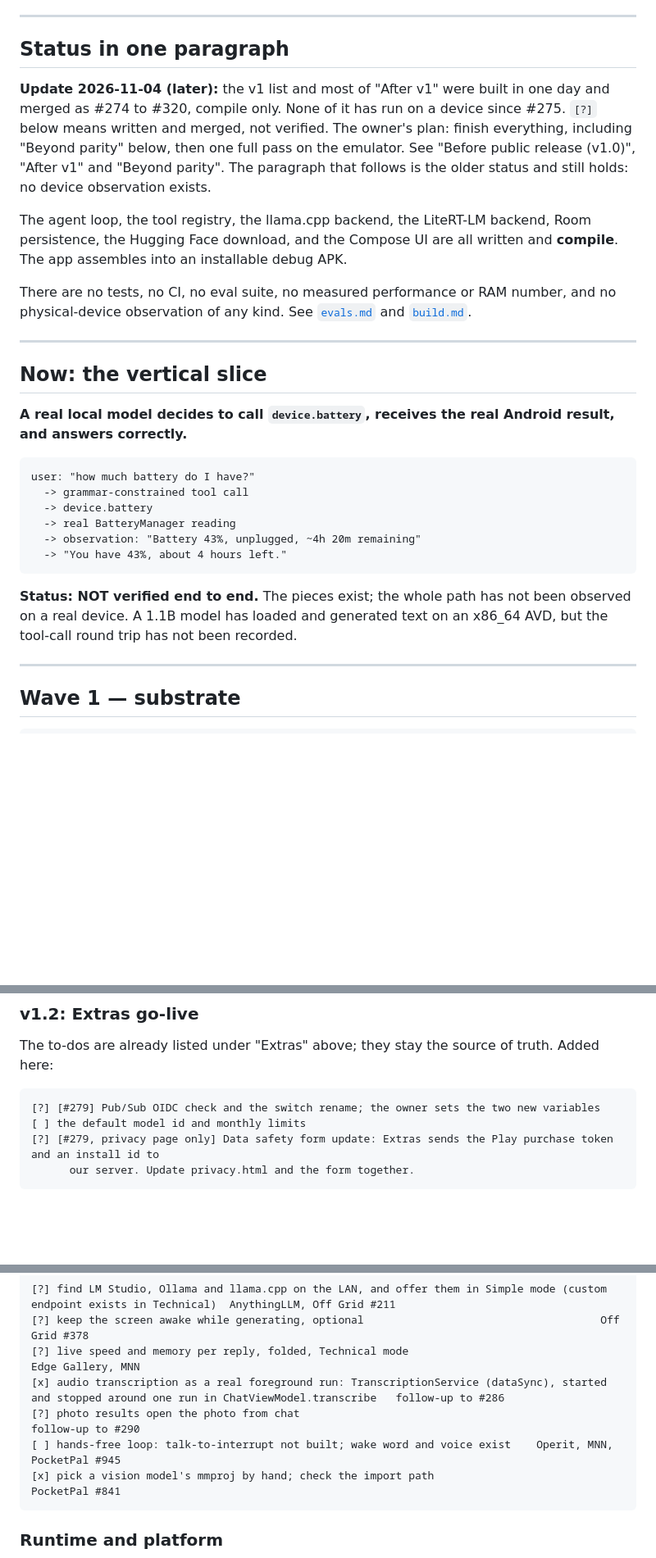
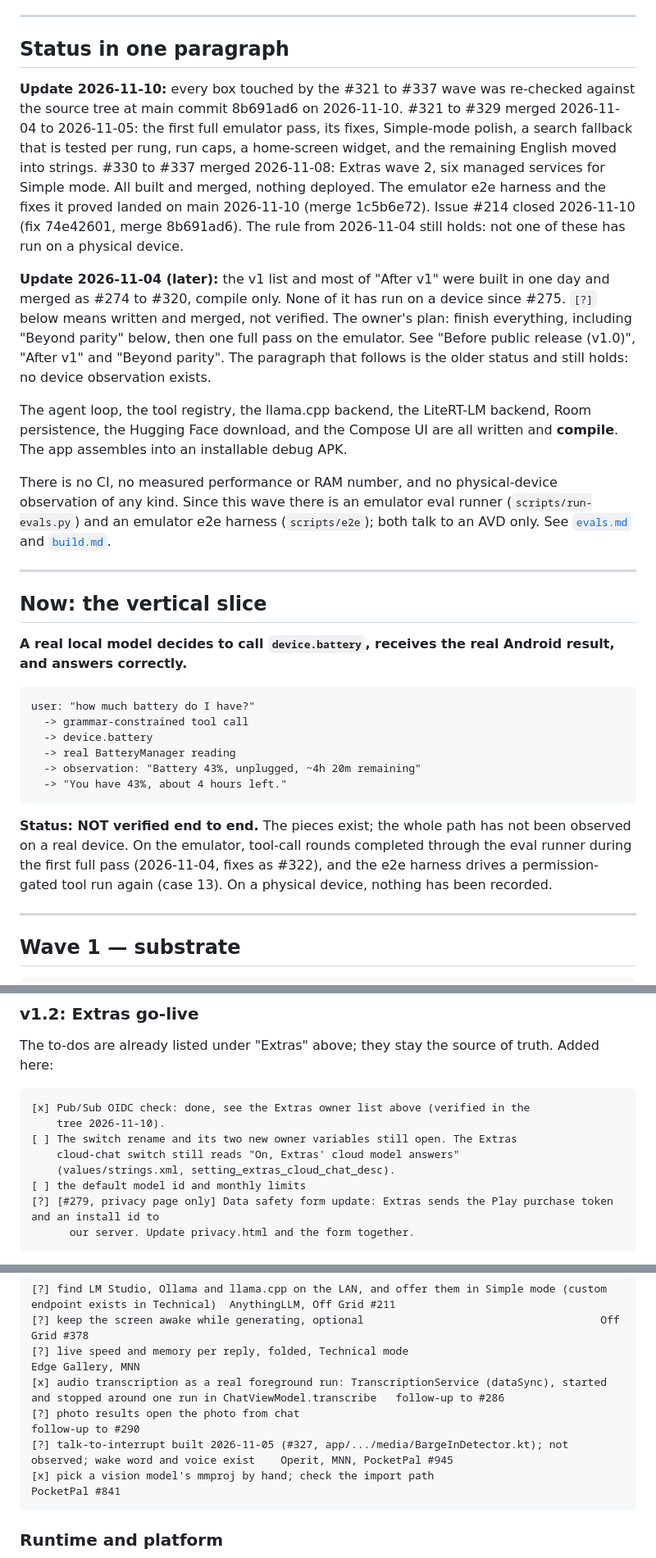
Before and after one commit to riceharvest/LocalIntelligence, a Markdown page: docs/roadmap.md, 3 parts joined by grey strips. Shown at 82% size. Drawn GitHub-style; blank space fills up the shorter version.

````diff
--- a/docs/roadmap.md
+++ b/docs/roadmap.md
@@ -9,15 +9,18 @@ box says so rather than staying green.
 
 ## Status in one paragraph
 
+**Update 2026-11-10:** every box touched by the #321 to #337 wave was re-checked against the source tree at main commit 8b691ad6 on 2026-11-10. #321 to #329 merged 2026-11-04 to 2026-11-05: the first full emulator pass, its fixes, Simple-mode polish, a search fallback that is tested per rung, run caps, a home-screen widget, and the remaining English moved into strings. #330 to #337 merged 2026-11-08: Extras wave 2, six managed services for Simple mode. All built and merged, nothing deployed. The emulator e2e harness and the fixes it proved landed on main 2026-11-10 (merge 1c5b6e72). Issue #214 closed 2026-11-10 (fix 74e42601, merge 8b691ad6). The rule from 2026-11-04 still holds: not one of these has run on a physical device.
+
 **Update 2026-11-04 (later):** the v1 list and most of "After v1" were built in one day and merged as #274 to #320, compile only. None of it has run on a device since #275. `[?]` below means written and merged, not verified. The owner's plan: finish everything, including "Beyond parity" below, then one full pass on the emulator. See "Before public release (v1.0)", "After v1" and "Beyond parity". The paragraph that follows is the older status and still holds: no device observation exists.
 
 The agent loop, the tool registry, the llama.cpp backend, the LiteRT-LM backend,
 Room persistence, the Hugging Face download, and the Compose UI are all written
 and **compile**. The app assembles into an installable debug APK.
 
-There are no tests, no CI, no eval suite, no measured performance or RAM number, and no
-physical-device observation of any kind. See [`evals.md`](evals.md) and
-[`build.md`](build.md).
+There is no CI, no measured performance or RAM number, and no physical-device
+observation of any kind. Since this wave there is an emulator eval runner
+(`scripts/run-evals.py`) and an emulator e2e harness (`scripts/e2e`); both talk
+to an AVD only. See [`evals.md`](evals.md) and [`build.md`](build.md).
 
 ---
 
@@ -36,8 +39,10 @@ user: "how much battery do I have?"
 ```
 
 **Status: NOT verified end to end.** The pieces exist; the whole path has not
-been observed on a real device. A 1.1B model has loaded and generated text on an
-x86_64 AVD, but the tool-call round trip has not been recorded.
+been observed on a real device. On the emulator, tool-call rounds completed
+through the eval runner during the first full pass (2026-11-04, fixes as #322),
+and the e2e harness drives a permission-gated tool run again (case 13). On a
+physical device, nothing has been recorded.
 
 ---
 
@@ -573,7 +610,11 @@ The to-dos are already listed under "Extras" above; they stay the source of trut
 Added here:
 
 ```
-[?] [#279] Pub/Sub OIDC check and the switch rename; the owner sets the two new variables
+[x] Pub/Sub OIDC check: done, see the Extras owner list above (verified in the
+    tree 2026-11-10).
+[ ] The switch rename and its two new owner variables still open. The Extras
+    cloud-chat switch still reads "On, Extras' cloud model answers"
+    (values/strings.xml, setting_extras_cloud_chat_desc).
 [ ] the default model id and monthly limits
 [?] [#279, privacy page only] Data safety form update: Extras sends the Play purchase token and an install id to
       our server. Update privacy.html and the form together.
@@ -661,7 +702,7 @@ Checked against the code on 2026-11-04. Already present, so not listed: schedule
 [?] live speed and memory per reply, folded, Technical mode                              Edge Gallery, MNN
 [x] audio transcription as a real foreground run: TranscriptionService (dataSync), started and stopped around one run in ChatViewModel.transcribe   follow-up to #286
 [?] photo results open the photo from chat                                               follow-up to #290
-[ ] hands-free loop: talk-to-interrupt not built; wake word and voice exist    Operit, MNN, PocketPal #945
+[?] talk-to-interrupt built 2026-11-05 (#327, app/.../media/BargeInDetector.kt); not observed; wake word and voice exist    Operit, MNN, PocketPal #945
 [x] pick a vision model's mmproj by hand; check the import path                          PocketPal #841
 ```
 
````
Also changed, not shown: other parts of docs/roadmap.md (+44 -12 lines).
